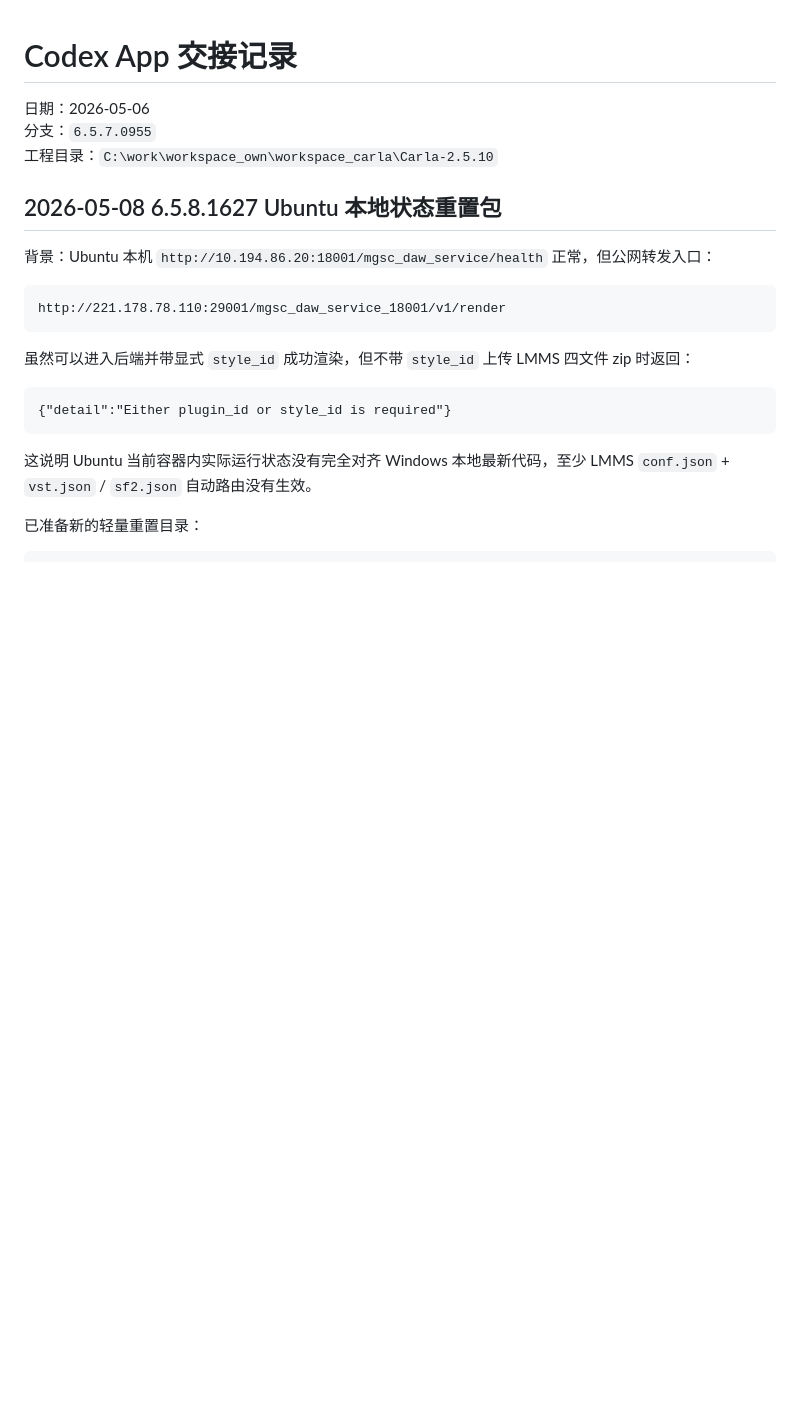
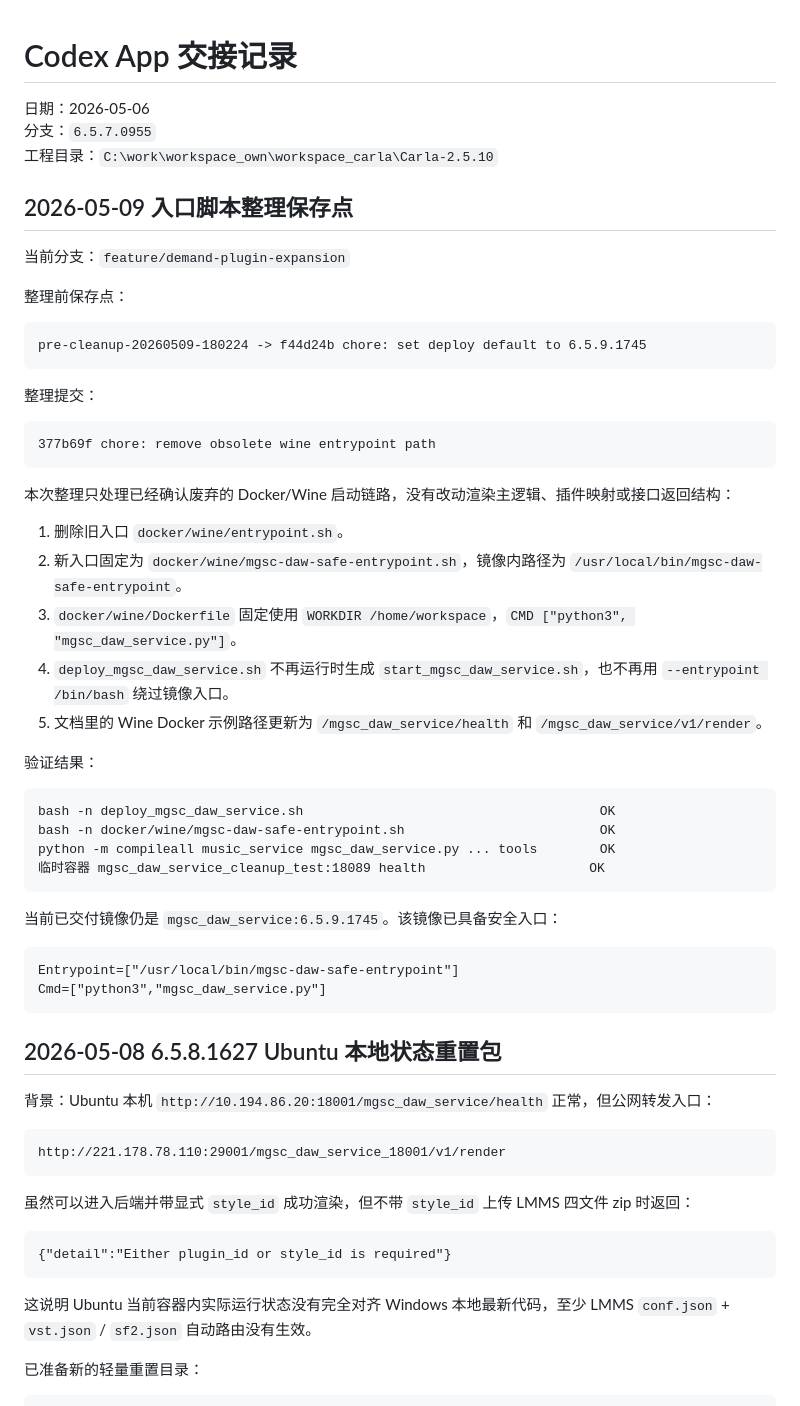
Before and after one commit to zhangkom/Carla_dev, a Markdown page: docs/CODEX_APP_HANDOFF_CN.md, the part around the change. Rendered like a GitHub page; blank space fills up the shorter version.

Commit message:
docs: record cleanup handoff

````diff
--- a/docs/CODEX_APP_HANDOFF_CN.md
+++ b/docs/CODEX_APP_HANDOFF_CN.md
@@ -3,6 +3,46 @@
 日期：2026-05-06
 分支：`6.5.7.0955`
 工程目录：`C:\work\workspace_own\workspace_carla\Carla-2.5.10`
+
+## 2026-05-09 入口脚本整理保存点
+
+当前分支：`feature/demand-plugin-expansion`
+
+整理前保存点：
+
+```text
+pre-cleanup-20260509-180224 -> f44d24b chore: set deploy default to 6.5.9.1745
+```
+
+整理提交：
+
+```text
+377b69f chore: remove obsolete wine entrypoint path
+```
+
+本次整理只处理已经确认废弃的 Docker/Wine 启动链路，没有改动渲染主逻辑、插件映射或接口返回结构：
+
+1. 删除旧入口 `docker/wine/entrypoint.sh`。
+2. 新入口固定为 `docker/wine/mgsc-daw-safe-entrypoint.sh`，镜像内路径为 `/usr/local/bin/mgsc-daw-safe-entrypoint`。
+3. `docker/wine/Dockerfile` 固定使用 `WORKDIR /home/workspace`，`CMD ["python3", "mgsc_daw_service.py"]`。
+4. `deploy_mgsc_daw_service.sh` 不再运行时生成 `start_mgsc_daw_service.sh`，也不再用 `--entrypoint /bin/bash` 绕过镜像入口。
+5. 文档里的 Wine Docker 示例路径更新为 `/mgsc_daw_service/health` 和 `/mgsc_daw_service/v1/render`。
+
+验证结果：
+
+```text
+bash -n deploy_mgsc_daw_service.sh                                      OK
+bash -n docker/wine/mgsc-daw-safe-entrypoint.sh                         OK
+python -m compileall music_service mgsc_daw_service.py ... tools        OK
+临时容器 mgsc_daw_service_cleanup_test:18089 health                     OK
+```
+
+当前已交付镜像仍是 `mgsc_daw_service:6.5.9.1745`。该镜像已具备安全入口：
+
+```text
+Entrypoint=["/usr/local/bin/mgsc-daw-safe-entrypoint"]
+Cmd=["python3","mgsc_daw_service.py"]
+```
 
 ## 2026-05-08 6.5.8.1627 Ubuntu 本地状态重置包
 
````
